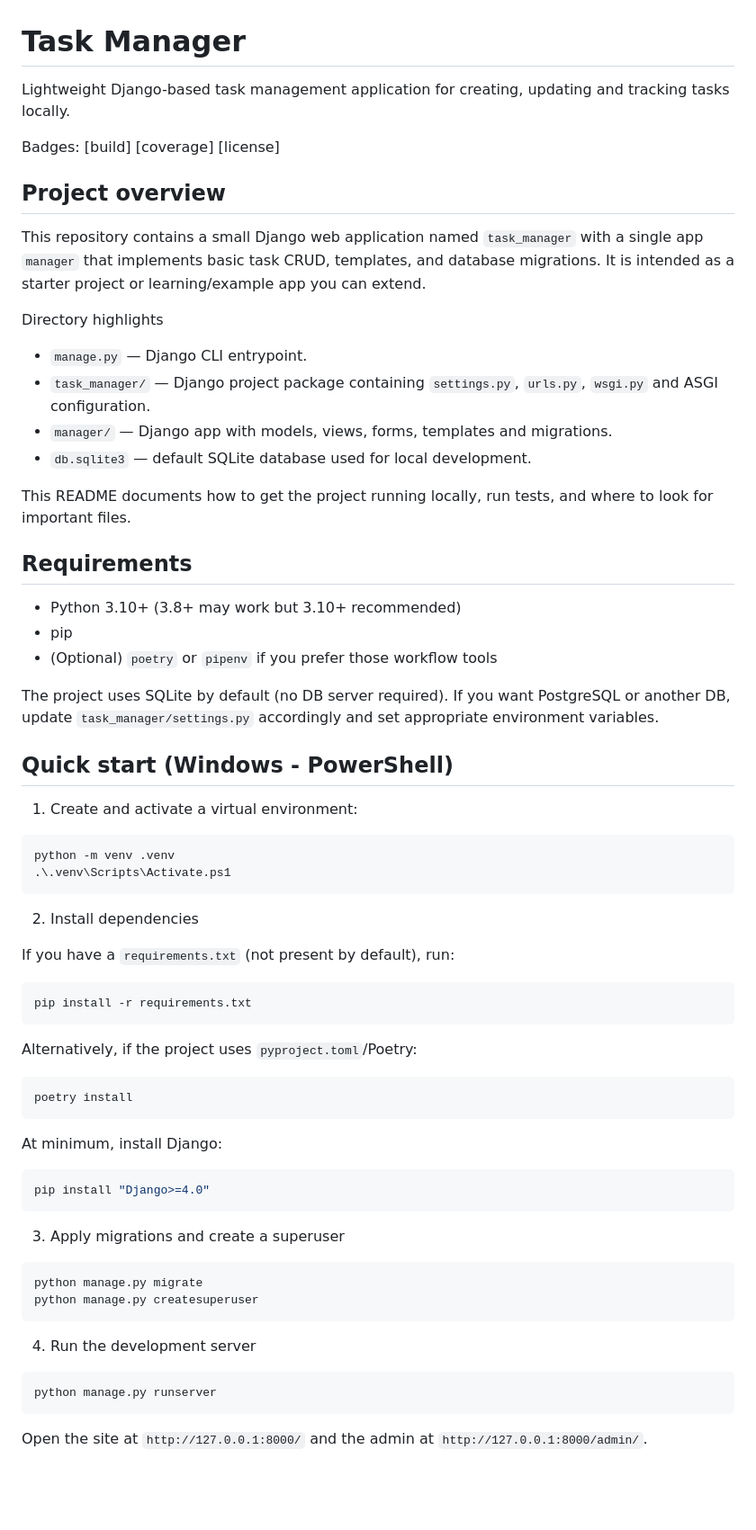
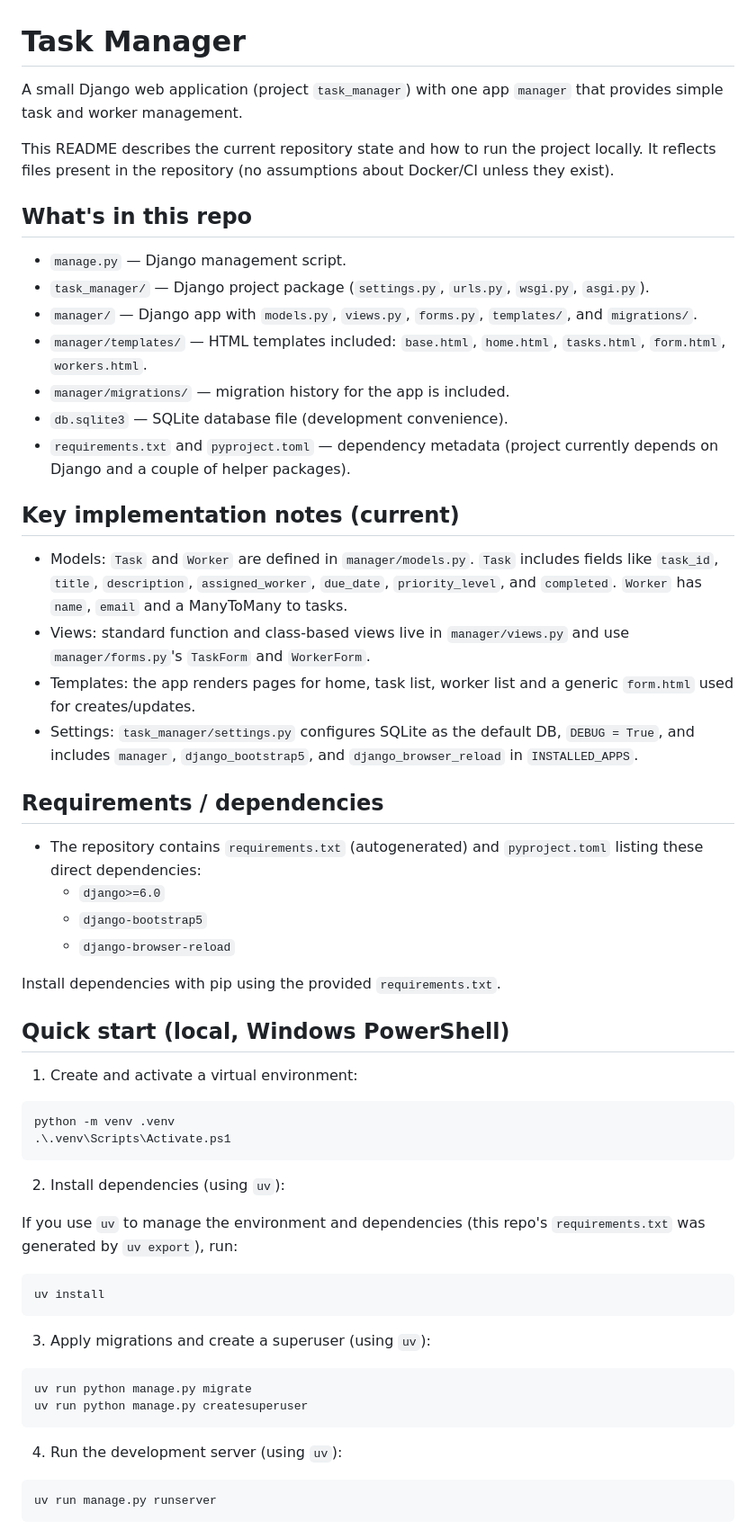
Before and after one commit to fco1000/task_manager, a Markdown page: README.md, the part around one of its changes. Shown at 90% size. Rendered like a GitHub page; blank space fills up the shorter version.

````diff
--- a/README.md
+++ b/README.md
@@ -1,32 +1,37 @@
 
 # Task Manager
 
-Lightweight Django-based task management application for creating, updating and tracking tasks locally.
+A small Django web application (project `task_manager`) with one app `manager` that provides simple task and worker management.
 
-Badges: [build] [coverage] [license]
+This README describes the current repository state and how to run the project locally. It reflects files present in the repository (no assumptions about Docker/CI unless they exist).
 
-## Project overview
+## What's in this repo
 
-This repository contains a small Django web application named `task_manager` with a single app `manager` that implements basic task CRUD, templates, and database migrations. It is intended as a starter project or learning/example app you can extend.
+- `manage.py` — Django management script.
+- `task_manager/` — Django project package (`settings.py`, `urls.py`, `wsgi.py`, `asgi.py`).
+- `manager/` — Django app with `models.py`, `views.py`, `forms.py`, `templates/`, and `migrations/`.
+- `manager/templates/` — HTML templates included: `base.html`, `home.html`, `tasks.html`, `form.html`, `workers.html`.
+- `manager/migrations/` — migration history for the app is included.
+- `db.sqlite3` — SQLite database file (development convenience).
+- `requirements.txt` and `pyproject.toml` — dependency metadata (project currently depends on Django and a couple of helper packages).
 
-Directory highlights
+## Key implementation notes (current)
 
-- `manage.py` — Django CLI entrypoint.
-- `task_manager/` — Django project package containing `settings.py`, `urls.py`, `wsgi.py` and ASGI configuration.
-- `manager/` — Django app with models, views, forms, templates and migrations.
-- `db.sqlite3` — default SQLite database used for local development.
+- Models: `Task` and `Worker` are defined in `manager/models.py`. `Task` includes fields like `task_id`, `title`, `description`, `assigned_worker`, `due_date`, `priority_level`, and `completed`. `Worker` has `name`, `email` and a ManyToMany to tasks.
+- Views: standard function and class-based views live in `manager/views.py` and use `manager/forms.py`'s `TaskForm` and `WorkerForm`.
+- Templates: the app renders pages for home, task list, worker list and a generic `form.html` used for creates/updates.
+- Settings: `task_manager/settings.py` configures SQLite as the default DB, `DEBUG = True`, and includes `manager`, `django_bootstrap5`, and `django_browser_reload` in `INSTALLED_APPS`.
 
-This README documents how to get the project running locally, run tests, and where to look for important files.
+## Requirements / dependencies
 
-## Requirements
+- The repository contains `requirements.txt` (autogenerated) and `pyproject.toml` listing these direct dependencies:
+	- `django>=6.0`
+	- `django-bootstrap5`
+	- `django-browser-reload`
 
-- Python 3.10+ (3.8+ may work but 3.10+ recommended)
-- pip
-- (Optional) `poetry` or `pipenv` if you prefer those workflow tools
+Install dependencies with pip using the provided `requirements.txt`.
 
-The project uses SQLite by default (no DB server required). If you want PostgreSQL or another DB, update `task_manager/settings.py` accordingly and set appropriate environment variables.
-
-## Quick start (Windows - PowerShell)
+## Quick start (local, Windows PowerShell)
 
 1. Create and activate a virtual environment:
 
@@ -35,38 +40,25 @@ python -m venv .venv
 .\.venv\Scripts\Activate.ps1
 ```
 
-2. Install dependencies
 
-If you have a `requirements.txt` (not present by default), run:
+2. Install dependencies (using `uv`):
+
+If you use `uv` to manage the environment and dependencies (this repo's `requirements.txt` was generated by `uv export`), run:
 
 ```powershell
-pip install -r requirements.txt
+uv install
 ```
 
-Alternatively, if the project uses `pyproject.toml`/Poetry:
+3. Apply migrations and create a superuser (using `uv`):
 
 ```powershell
-poetry install
+uv run python manage.py migrate
+uv run python manage.py createsuperuser
 ```
 
-At minimum, install Django:
+4. Run the development server (using `uv`):
 
 ```powershell
-pip install "Django>=4.0"
+uv run manage.py runserver
 ```
 
-3. Apply migrations and create a superuser
-
-```powershell
-python manage.py migrate
-python manage.py createsuperuser
-```
-
-4. Run the development server
-
-```powershell
-python manage.py runserver
-```
-
-Open the site at `http://127.0.0.1:8000/` and the admin at `http://127.0.0.1:8000/admin/`.
-
````
Also changed, not shown: other parts of README.md (+22 -95 lines).
